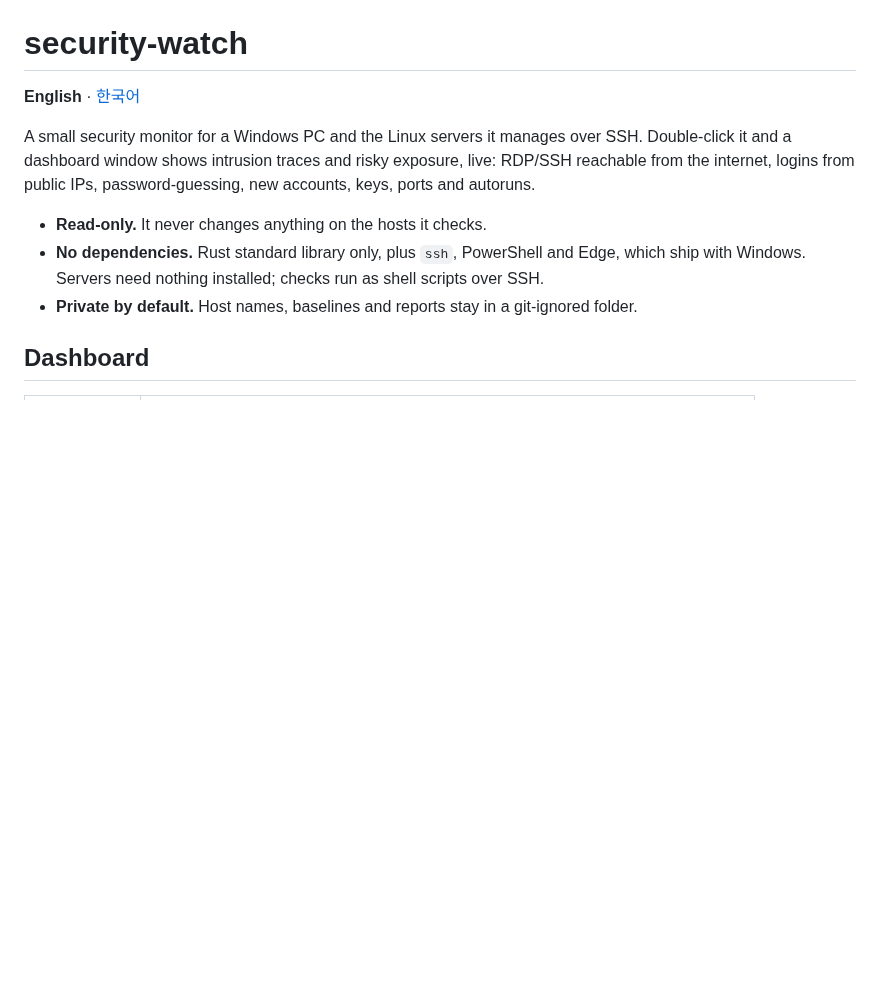
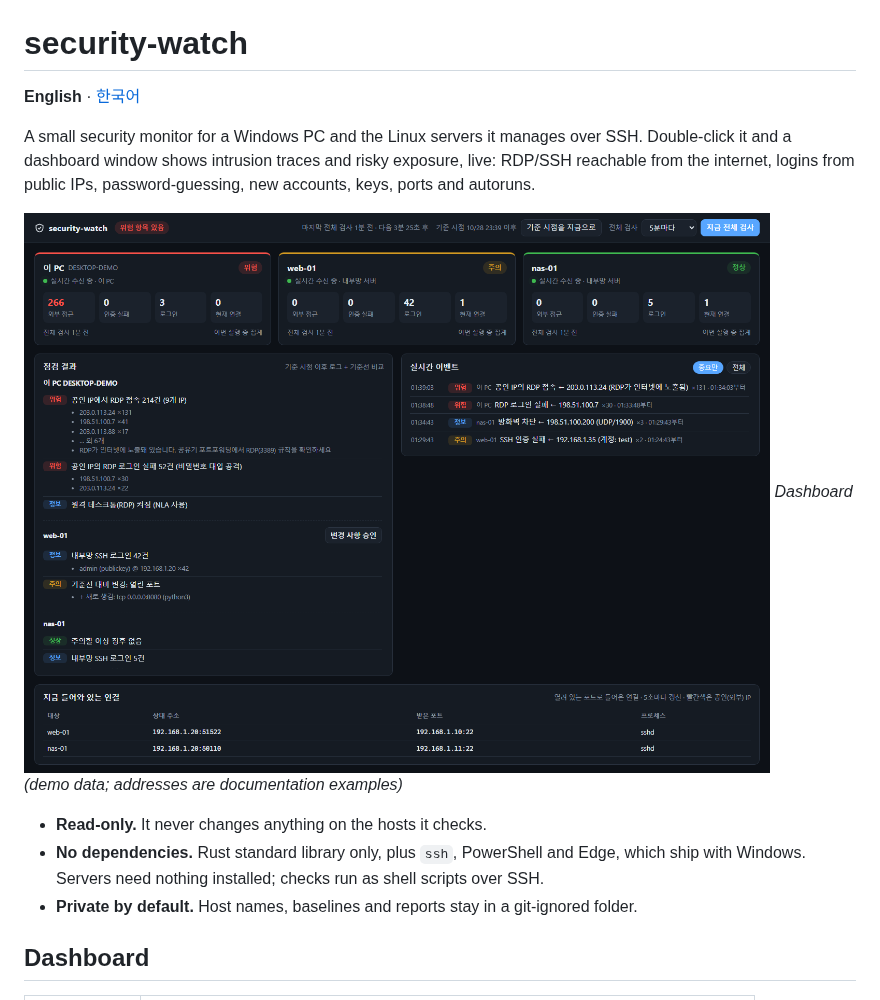
Before and after one commit to NA-DEGEN-GIRL/security-watch, a Markdown page: README.md, the part around the change. Drawn GitHub-style; pictures changed too: docs/dashboard.png (added); blank space fills up the shorter version.

```diff
--- a/README.md
+++ b/README.md
@@ -6,6 +6,9 @@ A small security monitor for a Windows PC and the Linux servers it manages over
 Double-click it and a dashboard window shows intrusion traces and risky exposure, live:
 RDP/SSH reachable from the internet, logins from public IPs, password-guessing, new
 accounts, keys, ports and autoruns.
+
+![Dashboard (demo data; addresses are documentation examples)](docs/dashboard.png)
+*Dashboard (demo data; addresses are documentation examples)*
 
 - **Read-only.** It never changes anything on the hosts it checks.
 - **No dependencies.** Rust standard library only, plus `ssh`, PowerShell and Edge, which
```
Also changed, not shown: README.ko.md (+3 -0 lines), 2 other files.
